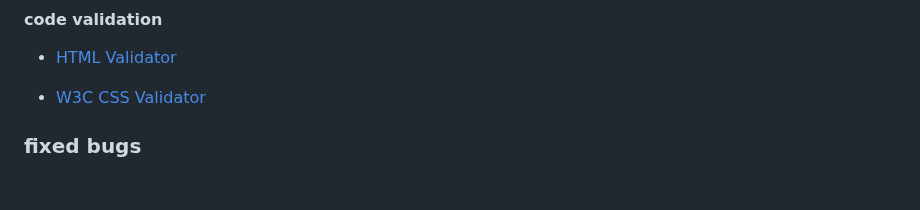
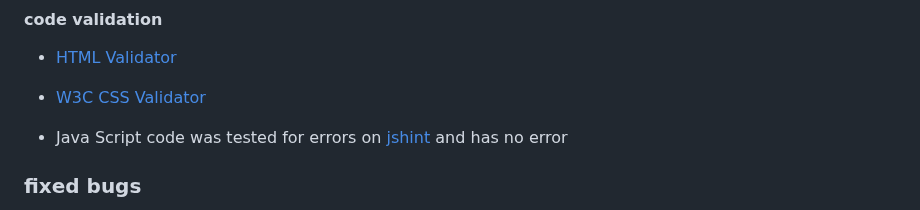
Before and after one commit to Bogdan131992/Project2-MemoryCardsGame, a Markdown page: README.md, the part around the change. Rendered like a GitHub page; blank space fills up the shorter version.

Commit message:
Add jshint in code validation from README doc

```diff
--- a/README.md
+++ b/README.md
@@ -108,6 +108,8 @@ task within a certain time interval
 
 - [W3C CSS Validator](https://jigsaw.w3.org/css-validator/validator?uri=https%3A%2F%2Fbogdan131992.github.io%2FProject2-MemoryCardsGame%2F&profile=css3svg&usermedium=all&warning=1&vextwarning=&lang=en)
 
+- Java Script code was tested for errors on [jshint](https://jshint.com/) and has no error
+
 ### fixed bugs
 
 - During the validation test, the HTML code returned an error because we had an extra closing tag for a p element
```
